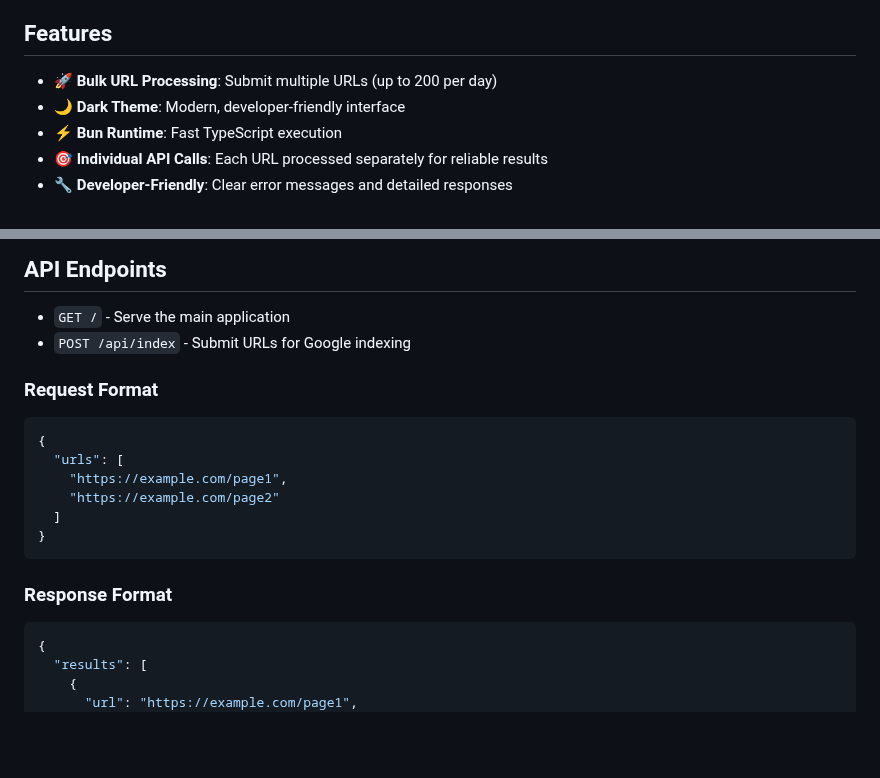
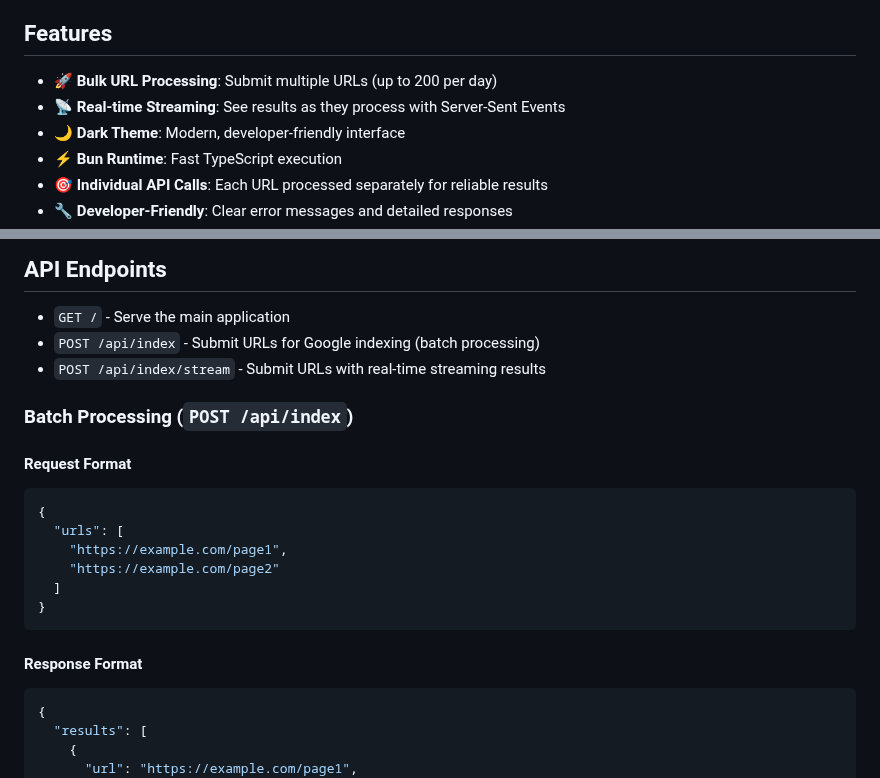
Before and after one commit to johnnybui/google-indexing-tool, a Markdown page: README.md, 2 parts joined by grey strips. GitHub-like rendering; blank space fills up the shorter version.

````diff
--- a/README.md
+++ b/README.md
@@ -5,6 +5,7 @@ A modern, dark-themed web application built with Bun for bulk Google Indexing AP
 ## Features
 
 - 🚀 **Bulk URL Processing**: Submit multiple URLs (up to 200 per day)
+- 📡 **Real-time Streaming**: See results as they process with Server-Sent Events
 - 🌙 **Dark Theme**: Modern, developer-friendly interface
 - ⚡ **Bun Runtime**: Fast TypeScript execution
 - 🎯 **Individual API Calls**: Each URL processed separately for reliable results
@@ -107,9 +108,12 @@ https://example.com/page3
 ## API Endpoints
 
 - `GET /` - Serve the main application
-- `POST /api/index` - Submit URLs for Google indexing
+- `POST /api/index` - Submit URLs for Google indexing (batch processing)
+- `POST /api/index/stream` - Submit URLs with real-time streaming results
 
-### Request Format
+### Batch Processing (`POST /api/index`)
+
+#### Request Format
 
 ```json
 {
@@ -120,7 +124,7 @@ https://example.com/page3
 }
 ```
 
-### Response Format
+#### Response Format
 
 ```json
 {
````
Also changed, not shown: other parts of README.md (+74 -0 lines).
